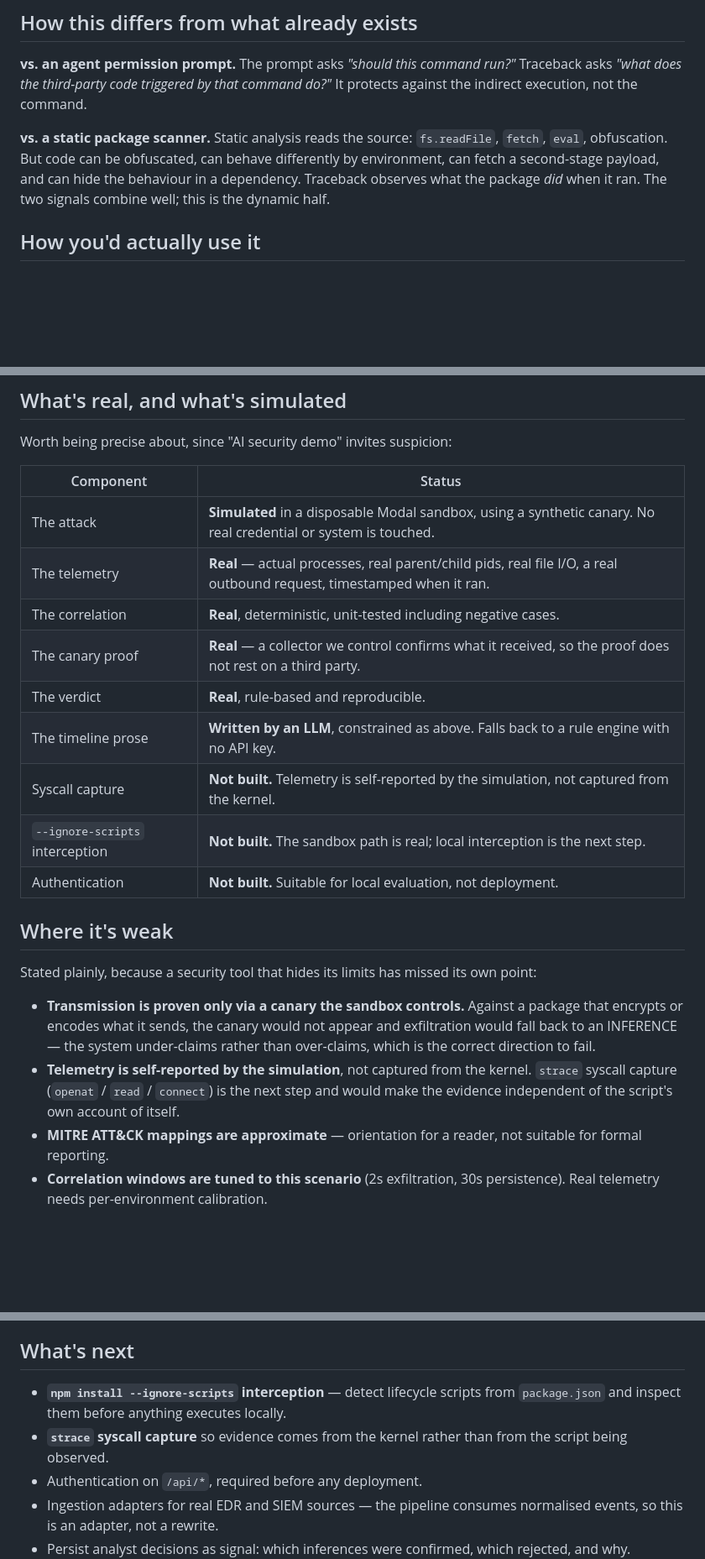
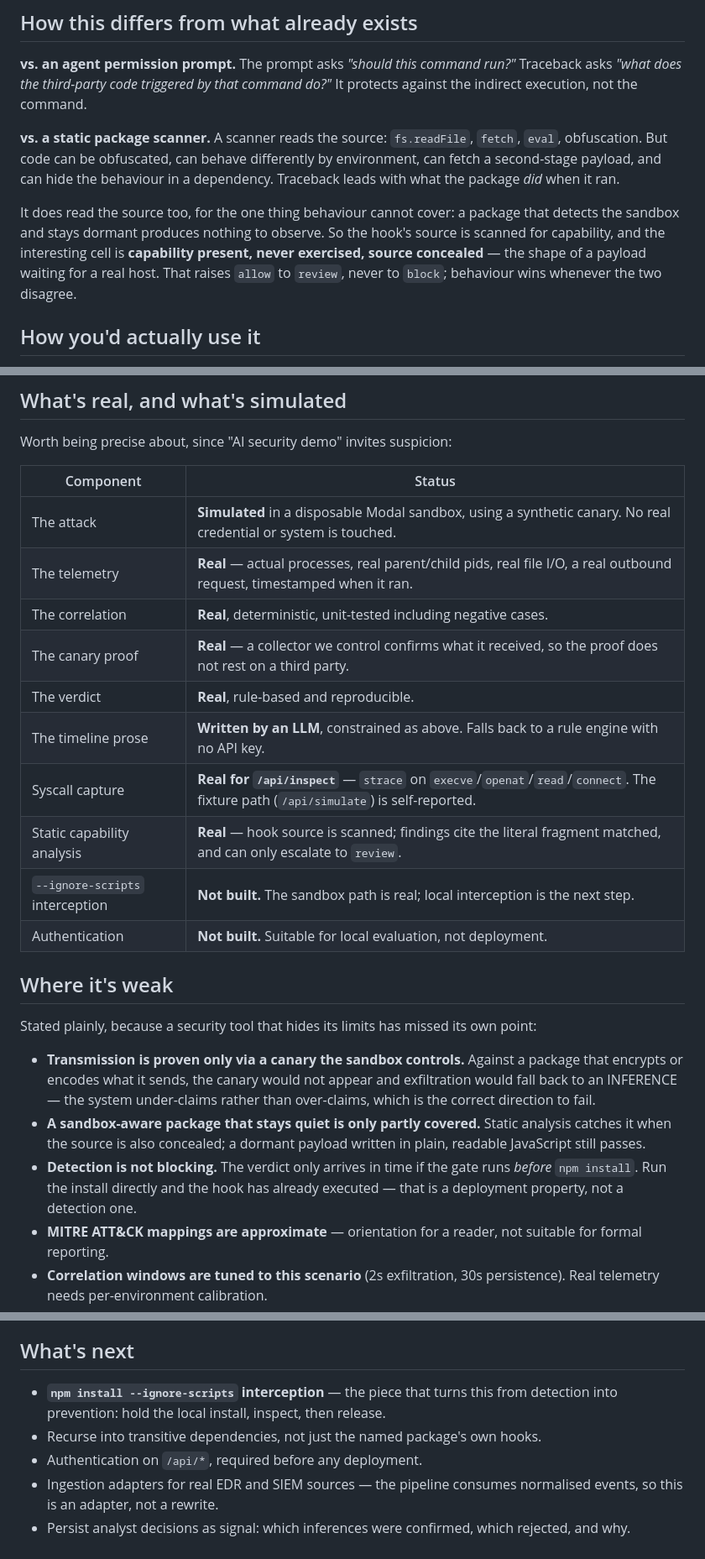
Before and after one commit to whereissam/Traceback, a Markdown page: README.md, 3 parts joined by grey strips. Shown at 84% size. Rendered like a GitHub page; blank space fills up the shorter version.

Commit message:
docs: correct README claims that strace and static analysis are unbuilt
Both shipped. The capability table listed syscall capture as 'not built' while
/api/inspect has been running strace against real npm packages, and the
comparison section claimed Traceback is purely the dynamic half.

Replaces the weakness about self-reported telemetry with the two that are
actually true now: a cleanly-written dormant payload still passes, and
detection only prevents anything if the gate runs before npm install.

```diff
--- a/README.md
+++ b/README.md
@@ -147,11 +147,17 @@ its uncertainty is more dangerous than one that has none.
 Traceback asks _"what does the third-party code triggered by that command do?"_
 It protects against the indirect execution, not the command.
 
-**vs. a static package scanner.** Static analysis reads the source: `fs.readFile`,
+**vs. a static package scanner.** A scanner reads the source: `fs.readFile`,
 `fetch`, `eval`, obfuscation. But code can be obfuscated, can behave differently
 by environment, can fetch a second-stage payload, and can hide the behaviour in a
-dependency. Traceback observes what the package _did_ when it ran. The two signals
-combine well; this is the dynamic half.
+dependency. Traceback leads with what the package _did_ when it ran.
+
+It does read the source too, for the one thing behaviour cannot cover: a package
+that detects the sandbox and stays dormant produces nothing to observe. So the
+hook's source is scanned for capability, and the interesting cell is
+**capability present, never exercised, source concealed** — the shape of a
+payload waiting for a real host. That raises `allow` to `review`, never to
+`block`; behaviour wins whenever the two disagree.
 
 ## How you'd actually use it
 
@@ -210,17 +216,18 @@ What's missing is the plumbing that puts that gate in front of _your_ everyday
 
 Worth being precise about, since "AI security demo" invites suspicion:
 
-| Component                       | Status                                                                                                                |
-| ------------------------------- | --------------------------------------------------------------------------------------------------------------------- |
-| The attack                      | **Simulated** in a disposable Modal sandbox, using a synthetic canary. No real credential or system is touched.       |
-| The telemetry                   | **Real** — actual processes, real parent/child pids, real file I/O, a real outbound request, timestamped when it ran. |
-| The correlation                 | **Real**, deterministic, unit-tested including negative cases.                                                        |
-| The canary proof                | **Real** — a collector we control confirms what it received, so the proof does not rest on a third party.             |
-| The verdict                     | **Real**, rule-based and reproducible.                                                                                |
-| The timeline prose              | **Written by an LLM**, constrained as above. Falls back to a rule engine with no API key.                             |
-| Syscall capture                 | **Not built.** Telemetry is self-reported by the simulation, not captured from the kernel.                            |
-| `--ignore-scripts` interception | **Not built.** The sandbox path is real; local interception is the next step.                                         |
-| Authentication                  | **Not built.** Suitable for local evaluation, not deployment.                                                         |
+| Component                       | Status                                                                                                                             |
+| ------------------------------- | ---------------------------------------------------------------------------------------------------------------------------------- |
+| The attack                      | **Simulated** in a disposable Modal sandbox, using a synthetic canary. No real credential or system is touched.                    |
+| The telemetry                   | **Real** — actual processes, real parent/child pids, real file I/O, a real outbound request, timestamped when it ran.              |
+| The correlation                 | **Real**, deterministic, unit-tested including negative cases.                                                                     |
+| The canary proof                | **Real** — a collector we control confirms what it received, so the proof does not rest on a third party.                          |
+| The verdict                     | **Real**, rule-based and reproducible.                                                                                             |
+| The timeline prose              | **Written by an LLM**, constrained as above. Falls back to a rule engine with no API key.                                          |
+| Syscall capture                 | **Real for `/api/inspect`** — `strace` on `execve`/`openat`/`read`/`connect`. The fixture path (`/api/simulate`) is self-reported. |
+| Static capability analysis      | **Real** — hook source is scanned; findings cite the literal fragment matched, and can only escalate to `review`.                  |
+| `--ignore-scripts` interception | **Not built.** The sandbox path is real; local interception is the next step.                                                      |
+| Authentication                  | **Not built.** Suitable for local evaluation, not deployment.                                                                      |
 
 ## Where it's weak
 
@@ -231,9 +238,12 @@ point:
   package that encrypts or encodes what it sends, the canary would not appear and
   exfiltration would fall back to an INFERENCE — the system under-claims rather
   than over-claims, which is the correct direction to fail.
-- **Telemetry is self-reported by the simulation**, not captured from the kernel.
-  `strace` syscall capture (`openat` / `read` / `connect`) is the next step and
-  would make the evidence independent of the script's own account of itself.
+- **A sandbox-aware package that stays quiet is only partly covered.** Static
+  analysis catches it when the source is also concealed; a dormant payload
+  written in plain, readable JavaScript still passes.
+- **Detection is not blocking.** The verdict only arrives in time if the gate
+  runs _before_ `npm install`. Run the install directly and the hook has already
+  executed — that is a deployment property, not a detection one.
 - **MITRE ATT&CK mappings are approximate** — orientation for a reader, not
   suitable for formal reporting.
 - **Correlation windows are tuned to this scenario** (2s exfiltration, 30s
@@ -293,10 +303,9 @@ Status and roadmap: **[docs/todo.md](docs/todo.md)**
 
 ## What's next
 
-- **`npm install --ignore-scripts` interception** — detect lifecycle scripts from
-  `package.json` and inspect them before anything executes locally.
-- **`strace` syscall capture** so evidence comes from the kernel rather than from
-  the script being observed.
+- **`npm install --ignore-scripts` interception** — the piece that turns this
+  from detection into prevention: hold the local install, inspect, then release.
+- Recurse into transitive dependencies, not just the named package's own hooks.
 - Authentication on `/api/*`, required before any deployment.
 - Ingestion adapters for real EDR and SIEM sources — the pipeline consumes
   normalised events, so this is an adapter, not a rewrite.
```
